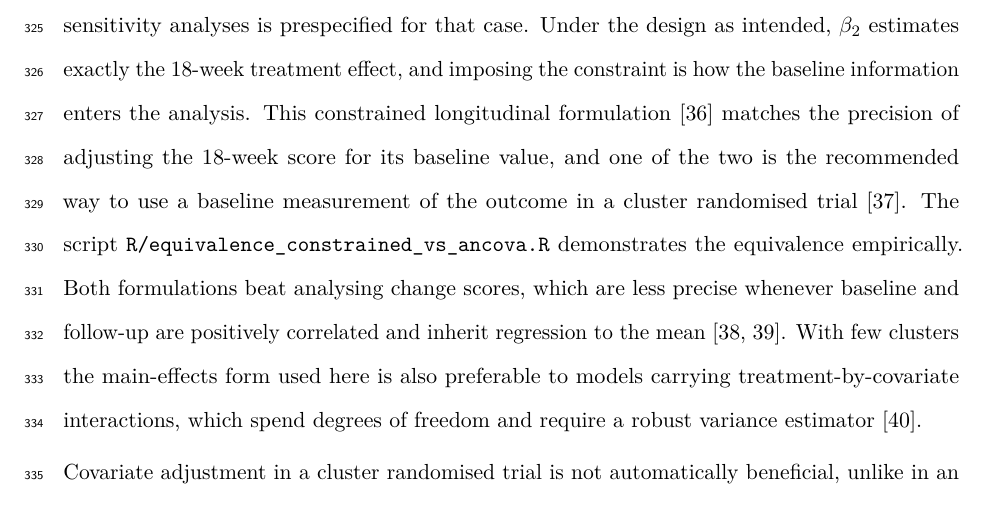
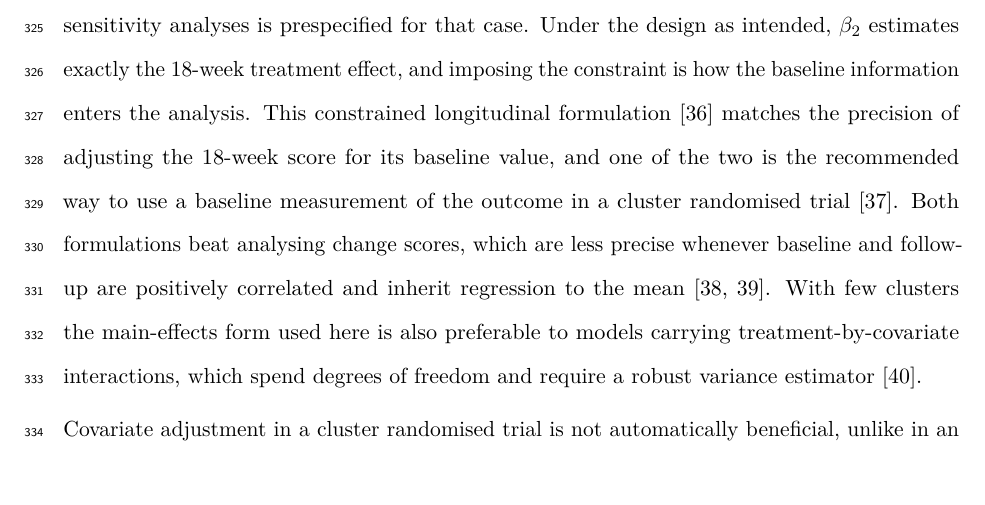
Before and after one commit to jdegenfellner/Resolve_Swiss_Statistical_Analysis_Plan, a LaTeX document (paper.tex): part of page 14 of 30, cut so that both start at the same text. Compiled offline with pdfLaTeX.

Commit message:
Drop the pointer to the equivalence script

```diff
--- a/paper.tex
+++ b/paper.tex
@@ -669,8 +669,7 @@ information enters the analysis. This constrained longitudinal formulation
 \citep{liang2000} matches the precision of adjusting the 18-week score for
 its baseline value, and one of the two is the recommended way to use a
 baseline measurement of the outcome in a cluster randomised trial
-\citep{hooper2018}. The script \texttt{R/equivalence\_constrained\_vs\_ancova.R}
-demonstrates the equivalence empirically. Both formulations beat analysing
+\citep{hooper2018}. Both formulations beat analysing
 change scores, which are less precise whenever baseline and follow-up are
 positively correlated and inherit regression to the mean \citep{vickers2001,
 twisk2018}. With few clusters the main-effects form used here is also
```
Also changed, not shown: paper.pdf.
